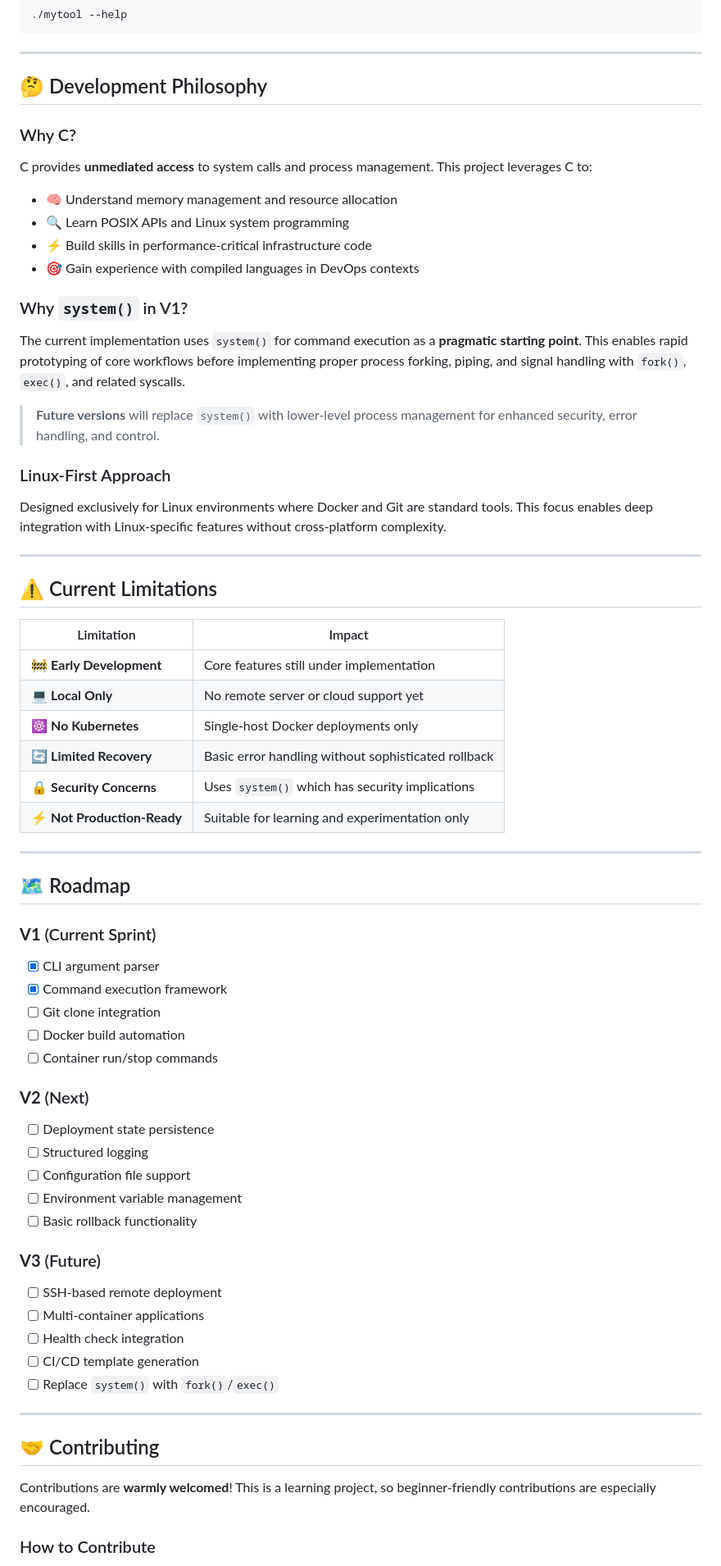
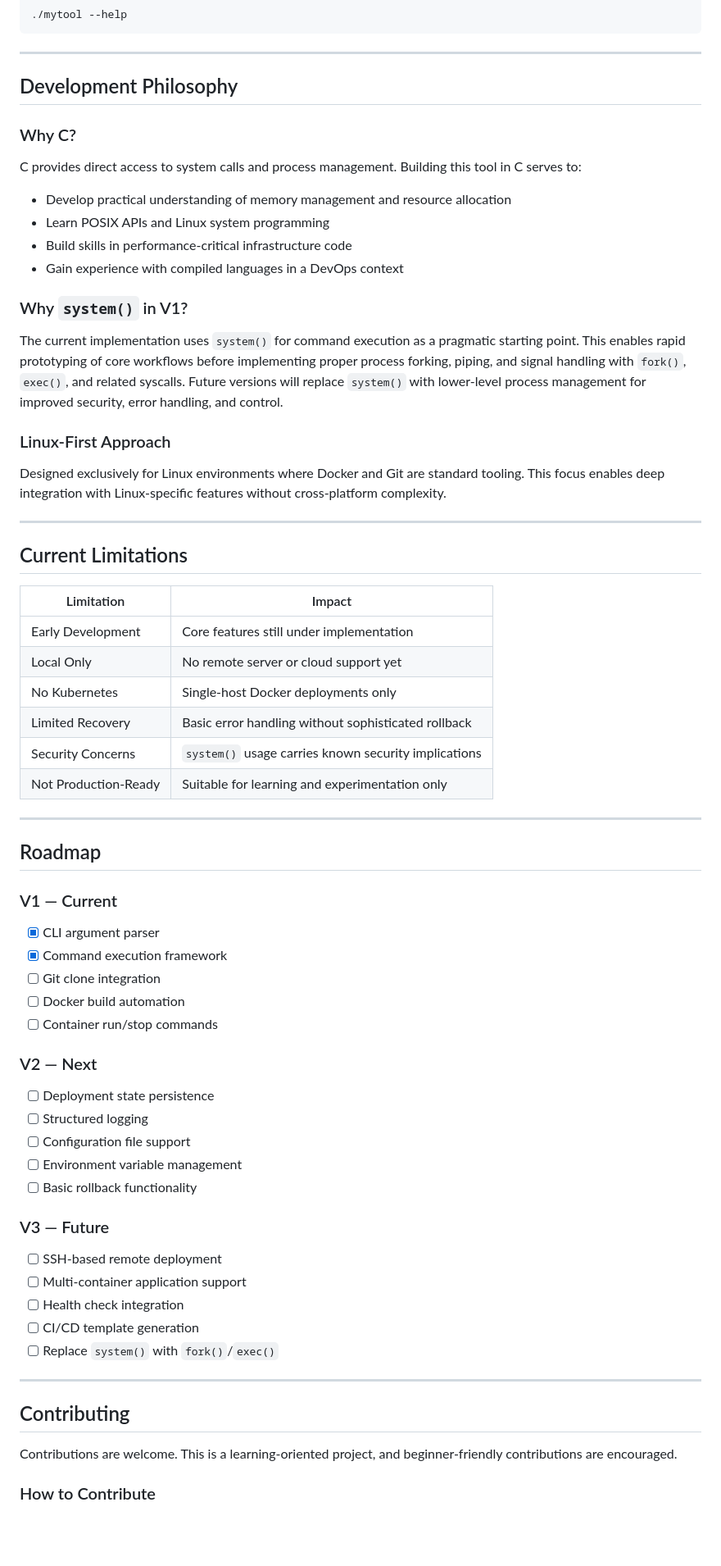
Before and after one commit to gauranga18/developer-infrastructure-tool, a Markdown page: README.md, the part around one of its changes. Shown at 82% size. Drawn GitHub-style; blank space fills up the shorter version.

```diff
--- a/README.md
+++ b/README.md
@@ -146,45 +138,43 @@ gcc -o mytool src/main.c src/utils.c src/deploy.c -Wall -Wextra
 
 ---
 
-## 🤔 Development Philosophy
+## Development Philosophy
 
 ### Why C?
 
-C provides **unmediated access** to system calls and process management. This project leverages C to:
+C provides direct access to system calls and process management. Building this tool in C serves to:
 
-- 🧠 Understand memory management and resource allocation
-- 🔍 Learn POSIX APIs and Linux system programming
-- ⚡ Build skills in performance-critical infrastructure code
-- 🎯 Gain experience with compiled languages in DevOps contexts
+- Develop practical understanding of memory management and resource allocation
+- Learn POSIX APIs and Linux system programming
+- Build skills in performance-critical infrastructure code
+- Gain experience with compiled languages in a DevOps context
 
 ### Why `system()` in V1?
 
-The current implementation uses `system()` for command execution as a **pragmatic starting point**. This enables rapid prototyping of core workflows before implementing proper process forking, piping, and signal handling with `fork()`, `exec()`, and related syscalls.
-
-> **Future versions** will replace `system()` with lower-level process management for enhanced security, error handling, and control.
+The current implementation uses `system()` for command execution as a pragmatic starting point. This enables rapid prototyping of core workflows before implementing proper process forking, piping, and signal handling with `fork()`, `exec()`, and related syscalls. Future versions will replace `system()` with lower-level process management for improved security, error handling, and control.
 
 ### Linux-First Approach
 
-Designed exclusively for Linux environments where Docker and Git are standard tools. This focus enables deep integration with Linux-specific features without cross-platform complexity.
+Designed exclusively for Linux environments where Docker and Git are standard tooling. This focus enables deep integration with Linux-specific features without cross-platform complexity.
 
 ---
 
-## ⚠️ Current Limitations
+## Current Limitations
 
 | Limitation | Impact |
 |------------|--------|
-| 🚧 **Early Development** | Core features still under implementation |
-| 💻 **Local Only** | No remote server or cloud support yet |
-| ☸️ **No Kubernetes** | Single-host Docker deployments only |
-| 🔄 **Limited Recovery** | Basic error handling without sophisticated rollback |
-| 🔒 **Security Concerns** | Uses `system()` which has security implications |
-| ⚡ **Not Production-Ready** | Suitable for learning and experimentation only |
+| Early Development | Core features still under implementation |
+| Local Only | No remote server or cloud support yet |
+| No Kubernetes | Single-host Docker deployments only |
+| Limited Recovery | Basic error handling without sophisticated rollback |
+| Security Concerns | `system()` usage carries known security implications |
+| Not Production-Ready | Suitable for learning and experimentation only |
 
 ---
 
-## 🗺️ Roadmap
+## Roadmap
 
-### **V1** (Current Sprint)
+### V1 — Current
 
 - [x] CLI argument parser
 - [x] Command execution framework
@@ -192,7 +182,7 @@ Designed exclusively for Linux environments where Docker and Git are standard to
 - [ ] Docker build automation
 - [ ] Container run/stop commands
 
-### **V2** (Next)
+### V2 — Next
 
 - [ ] Deployment state persistence
 - [ ] Structured logging
@@ -200,19 +190,19 @@ Designed exclusively for Linux environments where Docker and Git are standard to
 - [ ] Environment variable management
 - [ ] Basic rollback functionality
 
-### **V3** (Future)
+### V3 — Future
 
 - [ ] SSH-based remote deployment
-- [ ] Multi-container applications
+- [ ] Multi-container application support
 - [ ] Health check integration
 - [ ] CI/CD template generation
 - [ ] Replace `system()` with `fork()`/`exec()`
 
 ---
 
-## 🤝 Contributing
+## Contributing
 
-Contributions are **warmly welcomed**! This is a learning project, so beginner-friendly contributions are especially encouraged.
+Contributions are welcome. This is a learning-oriented project, and beginner-friendly contributions are encouraged.
 
 ### How to Contribute
 
```
Also changed, not shown: other parts of README.md (+65 -83 lines).
